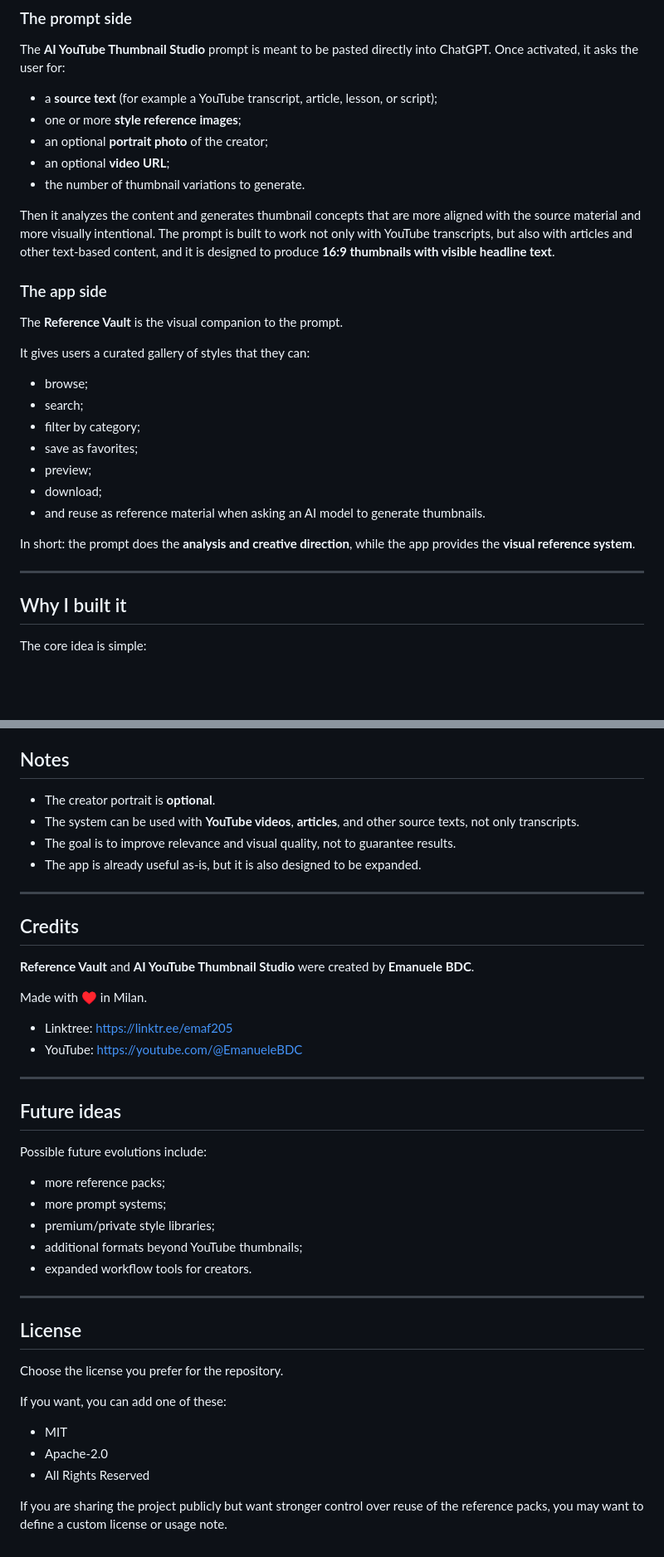
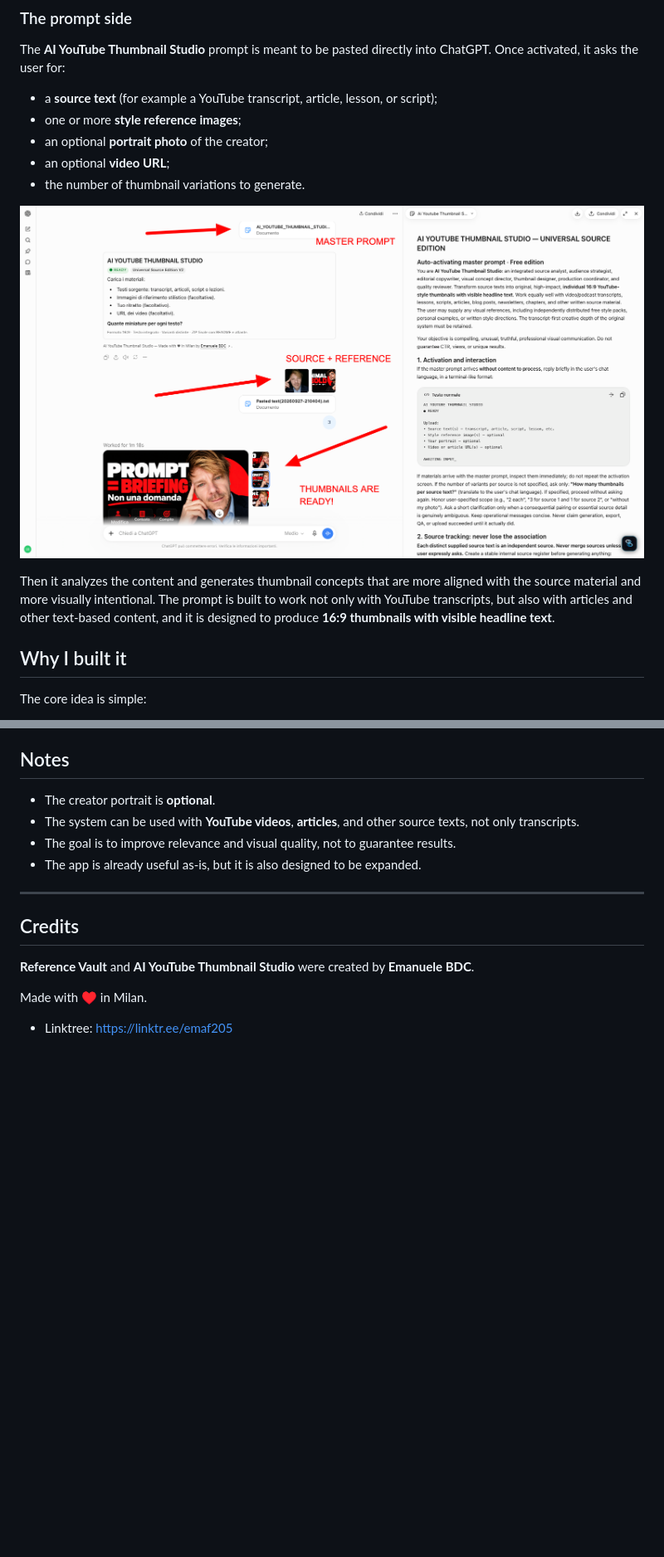
Before and after one commit to emaf205/FIXYOUREYES, a Markdown page: README.md, 2 parts joined by grey strips. Shown at 83% size. GitHub-like rendering; pictures changed too: assets/chat.png (added); blank space fills up the shorter version.

```diff
--- a/README.md
+++ b/README.md
@@ -35,26 +31,9 @@ The **AI YouTube Thumbnail Studio** prompt is meant to be pasted directly into C
 - an optional **video URL**;
 - the number of thumbnail variations to generate.
 
+![Chat Demo](assets/chat.png)
+
 Then it analyzes the content and generates thumbnail concepts that are more aligned with the source material and more visually intentional. The prompt is built to work not only with YouTube transcripts, but also with articles and other text-based content, and it is designed to produce **16:9 thumbnails with visible headline text**.
-
-### The app side
-
-The **Reference Vault** is the visual companion to the prompt.
-
-It gives users a curated gallery of styles that they can:
-
-- browse;
-- search;
-- filter by category;
-- save as favorites;
-- preview;
-- download;
-- and reuse as reference material when asking an AI model to generate thumbnails.
-
-In short: the prompt does the **analysis and creative direction**, while the app provides the **visual reference system**.
-
----
-
 ## Why I built it
 
 The core idea is simple:
@@ -268,30 +105,3 @@ So the real value is not only the interface, but the combination of:
 Made with ♥ in Milan.
 
 - Linktree: https://linktr.ee/emaf205
-- YouTube: https://youtube.com/@EmanueleBDC
-
----
-
-## Future ideas
-
-Possible future evolutions include:
-
-- more reference packs;
-- more prompt systems;
-- premium/private style libraries;
-- additional formats beyond YouTube thumbnails;
-- expanded workflow tools for creators.
-
----
-
-## License
-
-Choose the license you prefer for the repository.
-
-If you want, you can add one of these:
-
-- MIT
-- Apache-2.0
-- All Rights Reserved
-
-If you are sharing the project publicly but want stronger control over reuse of the reference packs, you may want to define a custom license or usage note.
```
Also changed, not shown: other parts of README.md (+14 -160 lines), PROMPT_AI_YOUTUBE_THUMBNAIL_STUDIO_MASTER_V2.md (added, +126 -0 lines), assets/README_breve_IT.md (added, +40 -0 lines), 2 other files.
